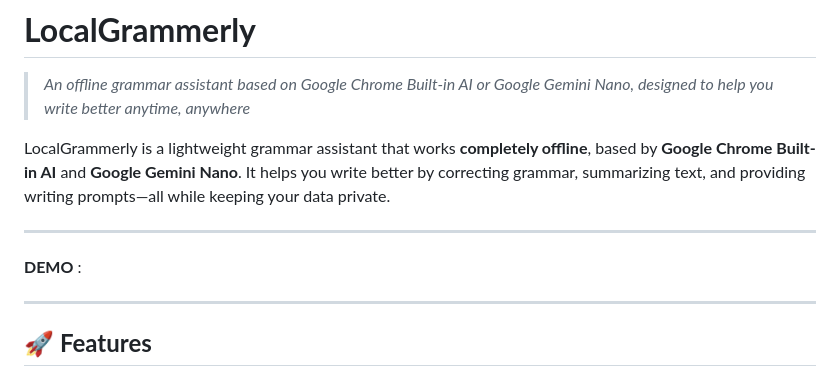
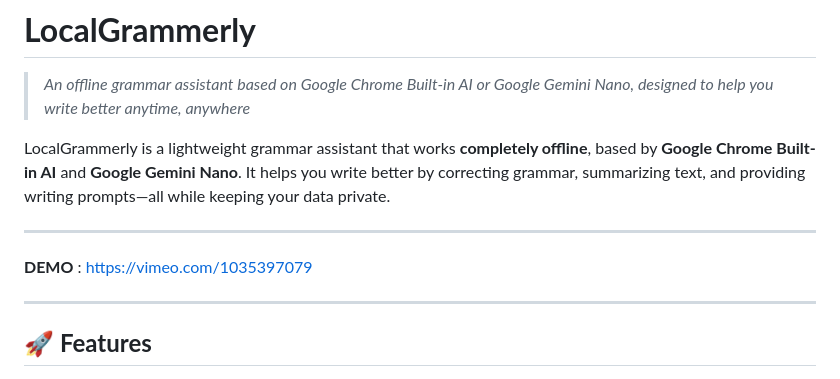
Before and after one commit to junaidcodingmaster/LocalGrammerly, a Markdown page: README.md, the part around the change. Rendered like a GitHub page.

Commit message:
Added Demo url

```diff
--- a/README.md
+++ b/README.md
@@ -6,7 +6,7 @@ LocalGrammerly is a lightweight grammar assistant that works **completely offlin
 
 ---
 
-**DEMO** :
+**DEMO** : https://vimeo.com/1035397079
 
 ---
 
```
